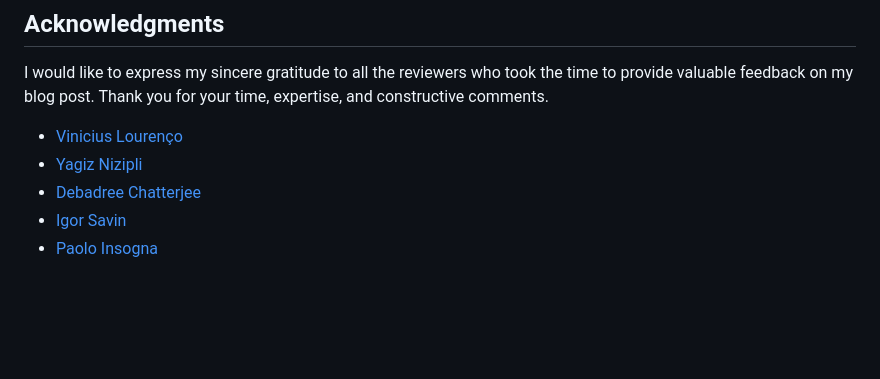
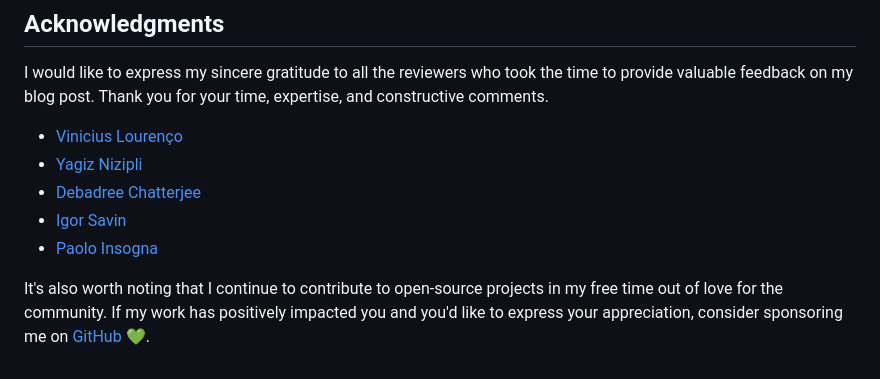
Before and after one commit to RafaelGSS/blog, a Markdown page: priv/posts/state-of-nodejs-performance-2023.md, the part around the change. GitHub-like rendering; blank space fills up the shorter version.

Commit message:
feat: add support mention to state of nodejs perf

```diff
--- a/priv/posts/state-of-nodejs-performance-2023.md
+++ b/priv/posts/state-of-nodejs-performance-2023.md
@@ -917,6 +917,10 @@ blog post. Thank you for your time, expertise, and constructive comments.
 - [Igor Savin](https://twitter.com/kibertoad)
 - [Paolo Insogna](https://twitter.com/p_insogna)
 
+It's also worth noting that I continue to contribute to open-source projects in my free time out of love for the community.
+If my work has positively impacted you and you'd like to express your appreciation, consider sponsoring me on
+[GitHub](https://github.com/sponsors/RafaelGSS) 💚.
+
 [readfile comparisson v16 and v18]: https://res.cloudinary.com/rafaelgss/image/upload/v1684174137/blog/state-of-nodejs-performance-2023/Untitled_jc1wyf.png
 [comparisson readfile 16 and 20]: https://res.cloudinary.com/rafaelgss/image/upload/v1684174215/blog/state-of-nodejs-performance-2023/Untitled_l9yunq.png
 [eventtarget comparisson 18 and 20]: https://res.cloudinary.com/rafaelgss/image/upload/v1684174293/blog/state-of-nodejs-performance-2023/Untitled_dnvmk0.png
```
